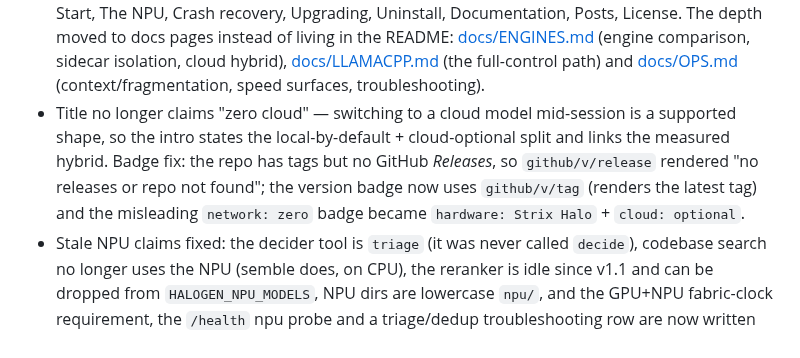
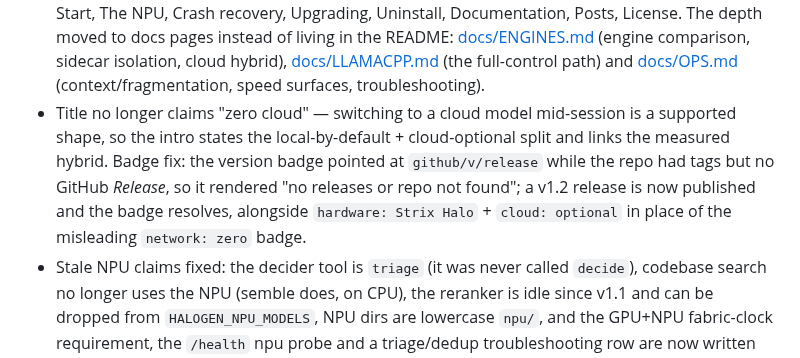
Before and after one commit to aic0d3r/qwen38-strix-halo-harness, a Markdown page: CHANGELOG.md, the part around the change. Drawn GitHub-style.

Commit message:
Update version badge to point at the newly published v1.2 GitHub release and correct the changelog badge note.

```diff
--- a/CHANGELOG.md
+++ b/CHANGELOG.md
@@ -13,9 +13,10 @@
   troubleshooting).
 - Title no longer claims "zero cloud" — switching to a cloud model mid-session is a supported
   shape, so the intro states the local-by-default + cloud-optional split and links the measured
-  hybrid. Badge fix: the repo has tags but no GitHub *Releases*, so `github/v/release` rendered
-  "no releases or repo not found"; the version badge now uses `github/v/tag` (renders the latest
-  tag) and the misleading `network: zero` badge became `hardware: Strix Halo` + `cloud: optional`.
+  hybrid. Badge fix: the version badge pointed at `github/v/release` while the repo had tags but
+  no GitHub *Release*, so it rendered "no releases or repo not found"; a v1.2 release is now
+  published and the badge resolves, alongside `hardware: Strix Halo` + `cloud: optional` in place
+  of the misleading `network: zero` badge.
 - Stale NPU claims fixed: the decider tool is `triage` (it was never called `decide`), codebase
   search no longer uses the NPU (semble does, on CPU), the reranker is idle since v1.1 and can be
   dropped from `HALOGEN_NPU_MODELS`, NPU dirs are lowercase `npu/`, and the GPU+NPU fabric-clock
```
Also changed, not shown: README.md (+1 -1 lines).
